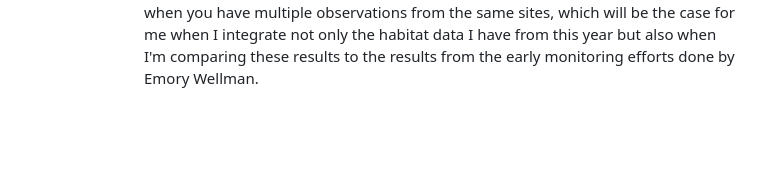
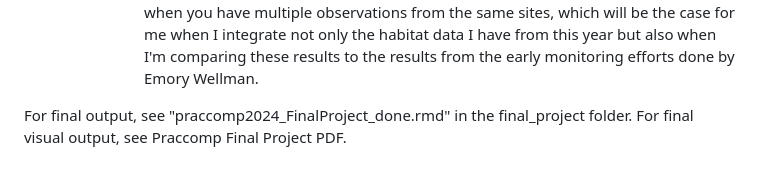
Before and after one commit to Gloonum/praccomp2024, a Markdown page: README.md, the part around the change. Drawn GitHub-style; blank space fills up the shorter version.

Commit message:
README.md
final final maybe p 2

```diff
--- a/README.md
+++ b/README.md
@@ -107,3 +107,6 @@ This more site-specific map, pictured below, shows the distribution of my sample
     - Future analyses
         - I am interested in expanding upon these initial analyses to run linear mixed models with additional data that I have not yet processed, including season, water quality parameters, and time since restoration as fixed effects. In addition to oyster densities, I am also interested in looking at the impacts of these effects on other dependent variables, including marsh edge location, oyster reef footprint, and stem density/heights.
             - I am interested in using linear mixed models because this is a good approach to use when you have multiple observations from the same sites, which will be the case for me when I integrate not only the habitat data I have from this year but also when I'm comparing these results to the results from the early monitoring efforts done by Emory Wellman.
+
+For final output, see "praccomp2024_FinalProject_done.rmd" in the final_project folder.
+For final visual output, see Praccomp Final Project PDF.
```
